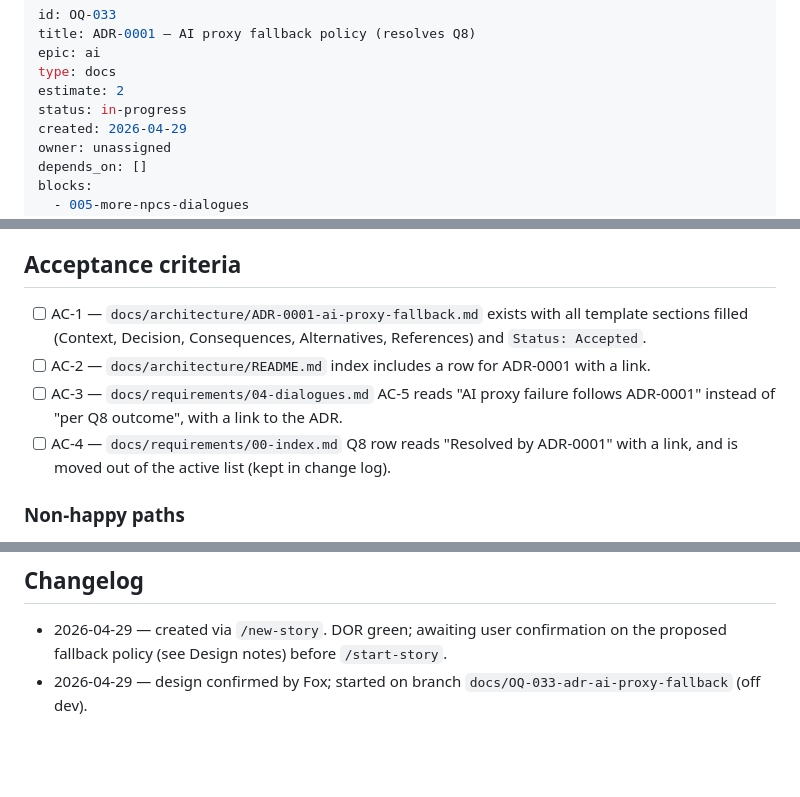
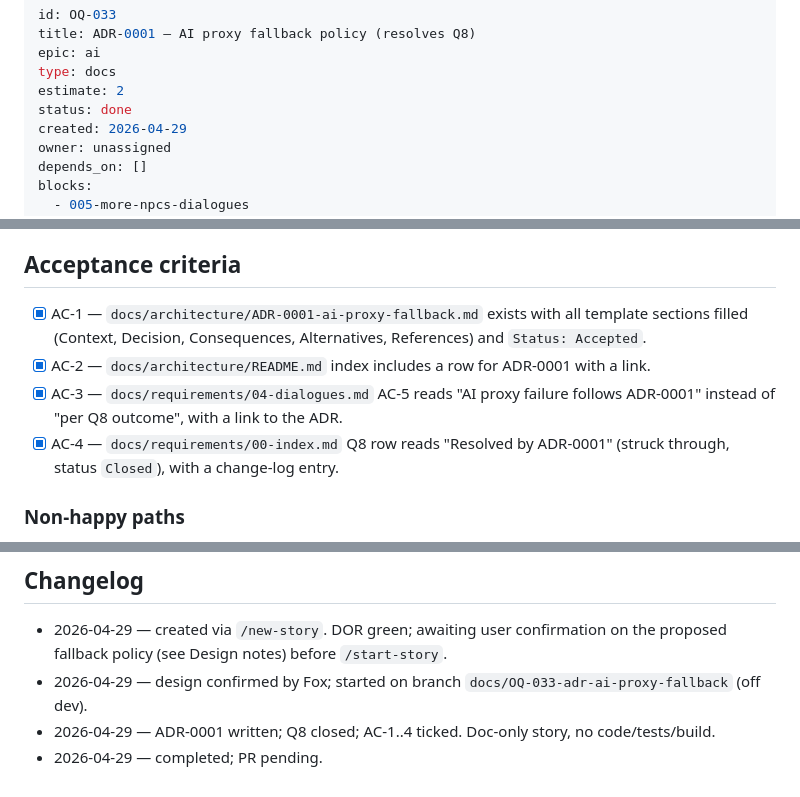
Before and after one commit to Foxde21/spg-office-game, a Markdown page: backlog/done/OQ-033-adr-ai-proxy-fallback.md, 3 parts joined by grey strips. Drawn GitHub-style; blank space fills up the shorter version.

Commit message:
chore(OQ-033): mark done — AC ticked, status flipped
Follow-up to fix frontmatter (the previous "complete story" commit only
moved the file). Surface lesson for the flow doc: /finish-story should
remind the implementer to flip status + tick AC in the same step.

Co-Authored-By: Claude Opus 4.7 (1M context) <noreply@anthropic.com>

```diff
--- a/backlog/done/OQ-033-adr-ai-proxy-fallback.md
+++ b/backlog/done/OQ-033-adr-ai-proxy-fallback.md
@@ -4,7 +4,7 @@ title: ADR-0001 — AI proxy fallback policy (resolves Q8)
 epic: ai
 type: docs
 estimate: 2
-status: in-progress
+status: done
 created: 2026-04-29
 owner: unassigned
 depends_on: []
@@ -43,10 +43,10 @@ so that **I can implement consistently across all callers and stop blocking on Q
 
 ## Acceptance criteria
 
-- [ ] AC-1 — `docs/architecture/ADR-0001-ai-proxy-fallback.md` exists with all template sections filled (Context, Decision, Consequences, Alternatives, References) and `Status: Accepted`.
-- [ ] AC-2 — `docs/architecture/README.md` index includes a row for ADR-0001 with a link.
-- [ ] AC-3 — `docs/requirements/04-dialogues.md` AC-5 reads "AI proxy failure follows ADR-0001" instead of "per Q8 outcome", with a link to the ADR.
-- [ ] AC-4 — `docs/requirements/00-index.md` Q8 row reads "Resolved by ADR-0001" with a link, and is moved out of the active list (kept in change log).
+- [x] AC-1 — `docs/architecture/ADR-0001-ai-proxy-fallback.md` exists with all template sections filled (Context, Decision, Consequences, Alternatives, References) and `Status: Accepted`.
+- [x] AC-2 — `docs/architecture/README.md` index includes a row for ADR-0001 with a link.
+- [x] AC-3 — `docs/requirements/04-dialogues.md` AC-5 reads "AI proxy failure follows ADR-0001" instead of "per Q8 outcome", with a link to the ADR.
+- [x] AC-4 — `docs/requirements/00-index.md` Q8 row reads "Resolved by ADR-0001" (struck through, status `Closed`), with a change-log entry.
 
 ### Non-happy paths
 
@@ -110,3 +110,5 @@ Gate: [backlog/dod.md](../dod.md). Tick in the PR, not here.
 
 - 2026-04-29 — created via `/new-story`. DOR green; awaiting user confirmation on the proposed fallback policy (see Design notes) before `/start-story`.
 - 2026-04-29 — design confirmed by Fox; started on branch `docs/OQ-033-adr-ai-proxy-fallback` (off dev).
+- 2026-04-29 — ADR-0001 written; Q8 closed; AC-1..4 ticked. Doc-only story, no code/tests/build.
+- 2026-04-29 — completed; PR pending.
```
